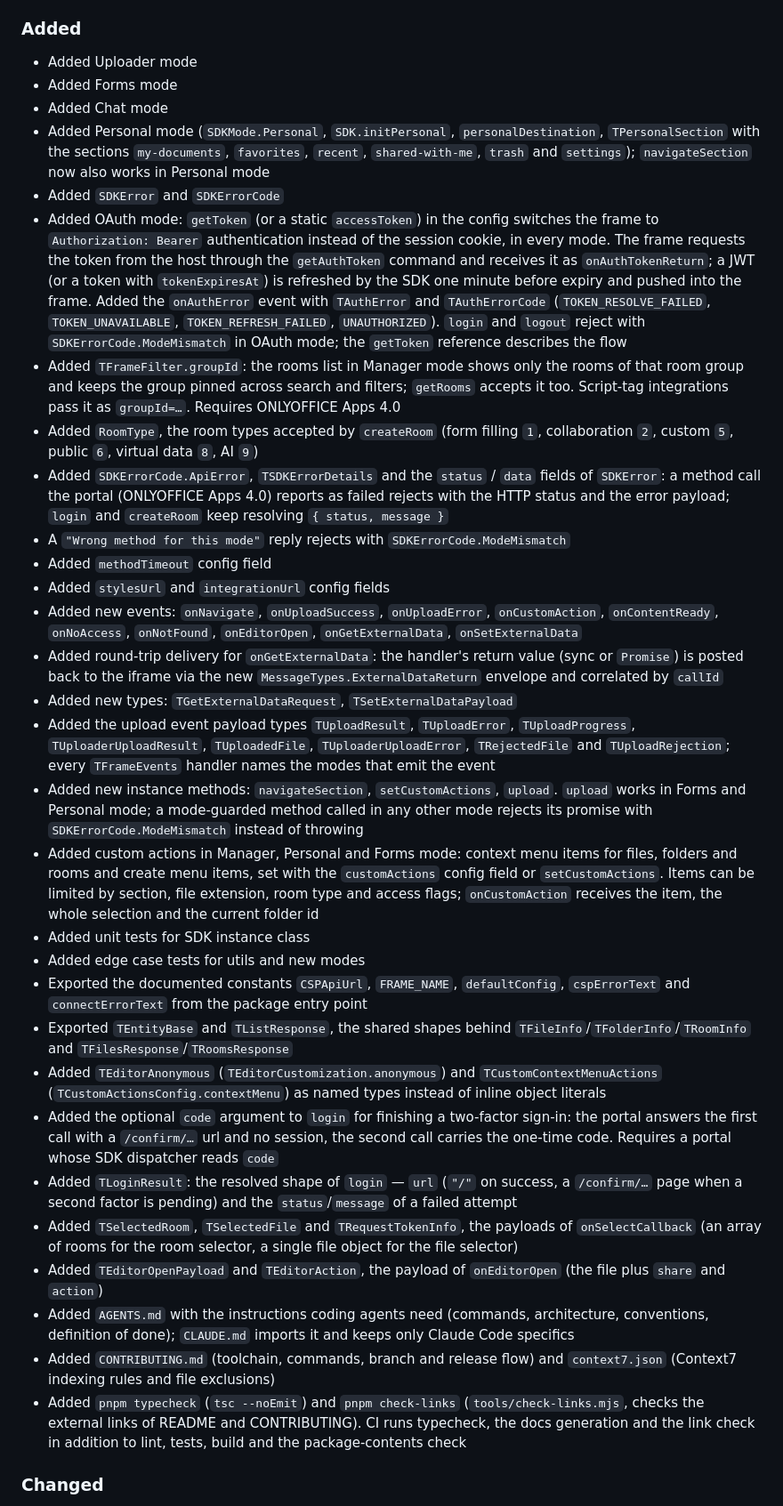
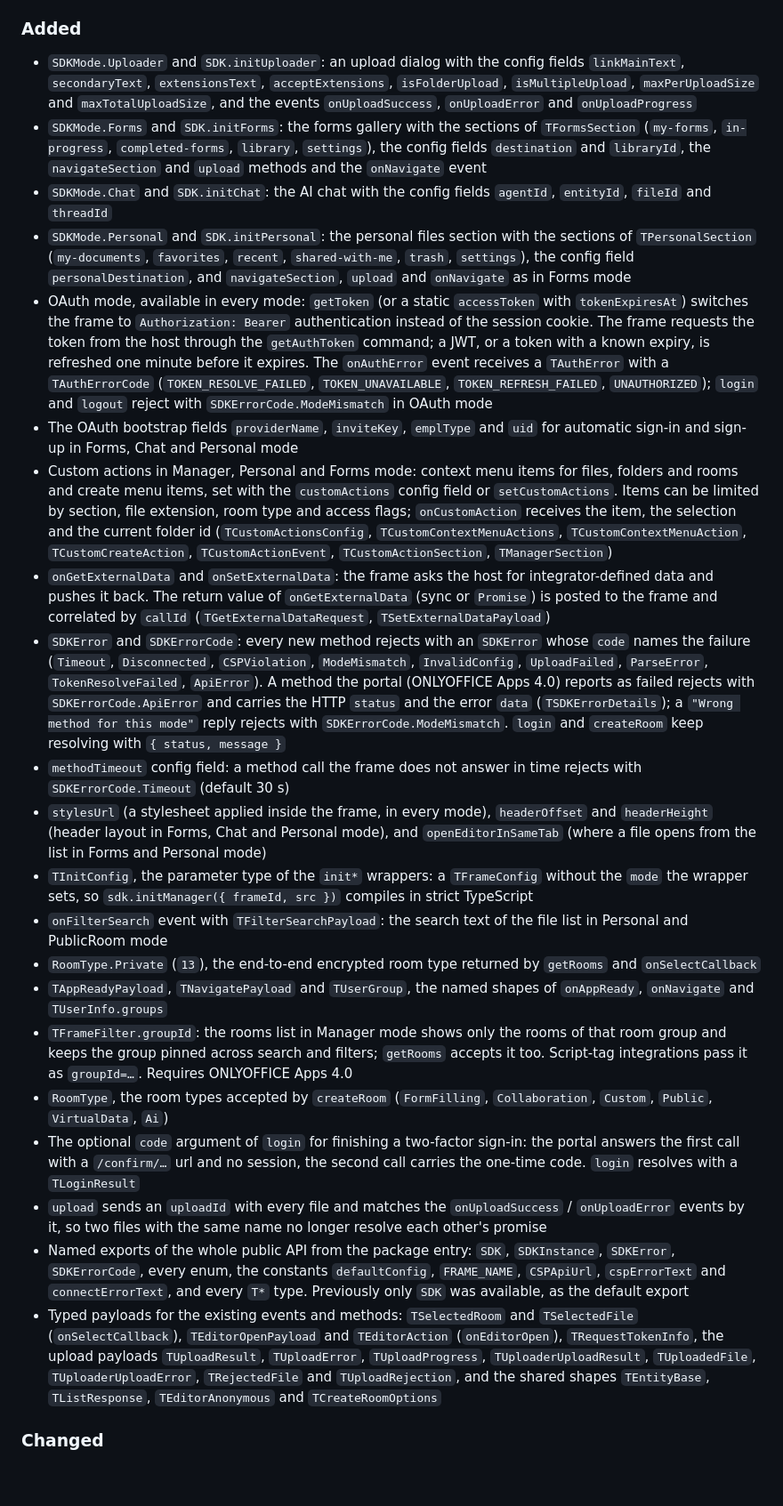
Before and after one commit to ONLYOFFICE/docspace-sdk-js, a Markdown page: CHANGELOG.md, the part around one of its changes. Shown at 89% size. GitHub-like rendering; blank space fills up the shorter version.

Commit message:
Updated changelog

```diff
--- a/CHANGELOG.md
+++ b/CHANGELOG.md
@@ -5,33 +12,24 @@
 ### Added
-- Added Uploader mode
-- Added Forms mode
-- Added Chat mode
-- Added Personal mode (`SDKMode.Personal`, `SDK.initPersonal`, `personalDestination`, `TPersonalSection` with the sections `my-documents`, `favorites`, `recent`, `shared-with-me`, `trash` and `settings`); `navigateSection` now also works in Personal mode
-- Added `SDKError` and `SDKErrorCode`
-- Added OAuth mode: `getToken` (or a static `accessToken`) in the config switches the frame to `Authorization: Bearer` authentication instead of the session cookie, in every mode. The frame requests the token from the host through the `getAuthToken` command and receives it as `onAuthTokenReturn`; a JWT (or a token with `tokenExpiresAt`) is refreshed by the SDK one minute before expiry and pushed into the frame. Added the `onAuthError` event with `TAuthError` and `TAuthErrorCode` (`TOKEN_RESOLVE_FAILED`, `TOKEN_UNAVAILABLE`, `TOKEN_REFRESH_FAILED`, `UNAUTHORIZED`). `login` and `logout` reject with `SDKErrorCode.ModeMismatch` in OAuth mode; the `getToken` reference describes the flow
-- Added `TFrameFilter.groupId`: the rooms list in Manager mode shows only the rooms of that room group and keeps the group pinned across search and filters; `getRooms` accepts it too. Script-tag integrations pass it as `groupId=…`. Requires ONLYOFFICE Apps 4.0
-- Added `RoomType`, the room types accepted by `createRoom` (form filling `1`, collaboration `2`, custom `5`, public `6`, virtual data `8`, AI `9`)
-- Added `SDKErrorCode.ApiError`, `TSDKErrorDetails` and the `status` / `data` fields of `SDKError`: a method call the portal (ONLYOFFICE Apps 4.0) reports as failed rejects with the HTTP status and the error payload; `login` and `createRoom` keep resolving `{ status, message }`
-- A `"Wrong method for this mode"` reply rejects with `SDKErrorCode.ModeMismatch`
-- Added `methodTimeout` config field
-- Added `stylesUrl` and `integrationUrl` config fields
-- Added new events: `onNavigate`, `onUploadSuccess`, `onUploadError`, `onCustomAction`, `onContentReady`, `onNoAccess`, `onNotFound`, `onEditorOpen`, `onGetExternalData`, `onSetExternalData`
-- Added round-trip delivery for `onGetExternalData`: the handler's return value (sync or `Promise`) is posted back to the iframe via the new `MessageTypes.ExternalDataReturn` envelope and correlated by `callId`
-- Added new types: `TGetExternalDataRequest`, `TSetExternalDataPayload`
-- Added the upload event payload types `TUploadResult`, `TUploadError`, `TUploadProgress`, `TUploaderUploadResult`, `TUploadedFile`, `TUploaderUploadError`, `TRejectedFile` and `TUploadRejection`; every `TFrameEvents` handler names the modes that emit the event
-- Added new instance methods: `navigateSection`, `setCustomActions`, `upload`. `upload` works in Forms and Personal mode; a mode-guarded method called in any other mode rejects its promise with `SDKErrorCode.ModeMismatch` instead of throwing
-- Added custom actions in Manager, Personal and Forms mode: context menu items for files, folders and rooms and create menu items, set with the `customActions` config field or `setCustomActions`. Items can be limited by section, file extension, room type and access flags; `onCustomAction` receives the item, the whole selection and the current folder id
-- Added unit tests for SDK instance class
-- Added edge case tests for utils and new modes
-- Exported the documented constants `CSPApiUrl`, `FRAME_NAME`, `defaultConfig`, `cspErrorText` and `connectErrorText` from the package entry point
-- Exported `TEntityBase` and `TListResponse`, the shared shapes behind `TFileInfo`/`TFolderInfo`/`TRoomInfo` and `TFilesResponse`/`TRoomsResponse`
-- Added `TEditorAnonymous` (`TEditorCustomization.anonymous`) and `TCustomContextMenuActions` (`TCustomActionsConfig.contextMenu`) as named types instead of inline object literals
-- Added the optional `code` argument to `login` for finishing a two-factor sign-in: the portal answers the first call with a `/confirm/…` url and no session, the second call carries the one-time code. Requires a portal whose SDK dispatcher reads `code`
-- Added `TLoginResult`: the resolved shape of `login` — `url` (`"/"` on success, a `/confirm/…` page when a second factor is pending) and the `status`/`message` of a failed attempt
-- Added `TSelectedRoom`, `TSelectedFile` and `TRequestTokenInfo`, the payloads of `onSelectCallback` (an array of rooms for the room selector, a single file object for the file selector)
-- Added `TEditorOpenPayload` and `TEditorAction`, the payload of `onEditorOpen` (the file plus `share` and `action`)
-- Added `AGENTS.md` with the instructions coding agents need (commands, architecture, conventions, definition of done); `CLAUDE.md` imports it and keeps only Claude Code specifics
-- Added `CONTRIBUTING.md` (toolchain, commands, branch and release flow) and `context7.json` (Context7 indexing rules and file exclusions)
-- Added `pnpm typecheck` (`tsc --noEmit`) and `pnpm check-links` (`tools/check-links.mjs`, checks the external links of README and CONTRIBUTING). CI runs typecheck, the docs generation and the link check in addition to lint, tests, build and the package-contents check
+- `SDKMode.Uploader` and `SDK.initUploader`: an upload dialog with the config fields `linkMainText`, `secondaryText`, `extensionsText`, `acceptExtensions`, `isFolderUpload`, `isMultipleUpload`, `maxPerUploadSize` and `maxTotalUploadSize`, and the events `onUploadSuccess`, `onUploadError` and `onUploadProgress`
+- `SDKMode.Forms` and `SDK.initForms`: the forms gallery with the sections of `TFormsSection` (`my-forms`, `in-progress`, `completed-forms`, `library`, `settings`), the config fields `destination` and `libraryId`, the `navigateSection` and `upload` methods and the `onNavigate` event
+- `SDKMode.Chat` and `SDK.initChat`: the AI chat with the config fields `agentId`, `entityId`, `fileId` and `threadId`
+- `SDKMode.Personal` and `SDK.initPersonal`: the personal files section with the sections of `TPersonalSection` (`my-documents`, `favorites`, `recent`, `shared-with-me`, `trash`, `settings`), the config field `personalDestination`, and `navigateSection`, `upload` and `onNavigate` as in Forms mode
+- OAuth mode, available in every mode: `getToken` (or a static `accessToken` with `tokenExpiresAt`) switches the frame to `Authorization: Bearer` authentication instead of the session cookie. The frame requests the token from the host through the `getAuthToken` command; a JWT, or a token with a known expiry, is refreshed one minute before it expires. The `onAuthError` event receives a `TAuthError` with a `TAuthErrorCode` (`TOKEN_RESOLVE_FAILED`, `TOKEN_UNAVAILABLE`, `TOKEN_REFRESH_FAILED`, `UNAUTHORIZED`); `login` and `logout` reject with `SDKErrorCode.ModeMismatch` in OAuth mode
+- The OAuth bootstrap fields `providerName`, `inviteKey`, `emplType` and `uid` for automatic sign-in and sign-up in Forms, Chat and Personal mode
+- Custom actions in Manager, Personal and Forms mode: context menu items for files, folders and rooms and create menu items, set with the `customActions` config field or `setCustomActions`. Items can be limited by section, file extension, room type and access flags; `onCustomAction` receives the item, the selection and the current folder id (`TCustomActionsConfig`, `TCustomContextMenuActions`, `TCustomContextMenuAction`, `TCustomCreateAction`, `TCustomActionEvent`, `TCustomActionSection`, `TManagerSection`)
+- `onGetExternalData` and `onSetExternalData`: the frame asks the host for integrator-defined data and pushes it back. The return value of `onGetExternalData` (sync or `Promise`) is posted to the frame and correlated by `callId` (`TGetExternalDataRequest`, `TSetExternalDataPayload`)
+- `SDKError` and `SDKErrorCode`: every new method rejects with an `SDKError` whose `code` names the failure (`Timeout`, `Disconnected`, `CSPViolation`, `ModeMismatch`, `InvalidConfig`, `UploadFailed`, `ParseError`, `TokenResolveFailed`, `ApiError`). A method the portal (ONLYOFFICE Apps 4.0) reports as failed rejects with `SDKErrorCode.ApiError` and carries the HTTP `status` and the error `data` (`TSDKErrorDetails`); a `"Wrong method for this mode"` reply rejects with `SDKErrorCode.ModeMismatch`. `login` and `createRoom` keep resolving with `{ status, message }`
+- `methodTimeout` config field: a method call the frame does not answer in time rejects with `SDKErrorCode.Timeout` (default 30 s)
+- `stylesUrl` (a stylesheet applied inside the frame, in every mode), `headerOffset` and `headerHeight` (header layout in Forms, Chat and Personal mode), and `openEditorInSameTab` (where a file opens from the list in Forms and Personal mode)
+- `TInitConfig`, the parameter type of the `init*` wrappers: a `TFrameConfig` without the `mode` the wrapper sets, so `sdk.initManager({ frameId, src })` compiles in strict TypeScript
+- `onFilterSearch` event with `TFilterSearchPayload`: the search text of the file list in Personal and PublicRoom mode
+- `RoomType.Private` (`13`), the end-to-end encrypted room type returned by `getRooms` and `onSelectCallback`
+- `TAppReadyPayload`, `TNavigatePayload` and `TUserGroup`, the named shapes of `onAppReady`, `onNavigate` and `TUserInfo.groups`
+- `TFrameFilter.groupId`: the rooms list in Manager mode shows only the rooms of that room group and keeps the group pinned across search and filters; `getRooms` accepts it too. Script-tag integrations pass it as `groupId=…`. Requires ONLYOFFICE Apps 4.0
+- `RoomType`, the room types accepted by `createRoom` (`FormFilling`, `Collaboration`, `Custom`, `Public`, `VirtualData`, `Ai`)
+- The optional `code` argument of `login` for finishing a two-factor sign-in: the portal answers the first call with a `/confirm/…` url and no session, the second call carries the one-time code. `login` resolves with a `TLoginResult`
+- `upload` sends an `uploadId` with every file and matches the `onUploadSuccess` / `onUploadError` events by it, so two files with the same name no longer resolve each other's promise
+- Named exports of the whole public API from the package entry: `SDK`, `SDKInstance`, `SDKError`, `SDKErrorCode`, every enum, the constants `defaultConfig`, `FRAME_NAME`, `CSPApiUrl`, `cspErrorText` and `connectErrorText`, and every `T*` type. Previously only `SDK` was available, as the default export
+- Typed payloads for the existing events and methods: `TSelectedRoom` and `TSelectedFile` (`onSelectCallback`), `TEditorOpenPayload` and `TEditorAction` (`onEditorOpen`), `TRequestTokenInfo`, the upload payloads `TUploadResult`, `TUploadError`, `TUploadProgress`, `TUploaderUploadResult`, `TUploadedFile`, `TUploaderUploadError`, `TRejectedFile` and `TUploadRejection`, and the shared shapes `TEntityBase`, `TListResponse`, `TEditorAnonymous` and `TCreateRoomOptions`
 
 ### Changed
```
Also changed, not shown: other parts of CHANGELOG.md (+57 -43 lines).
